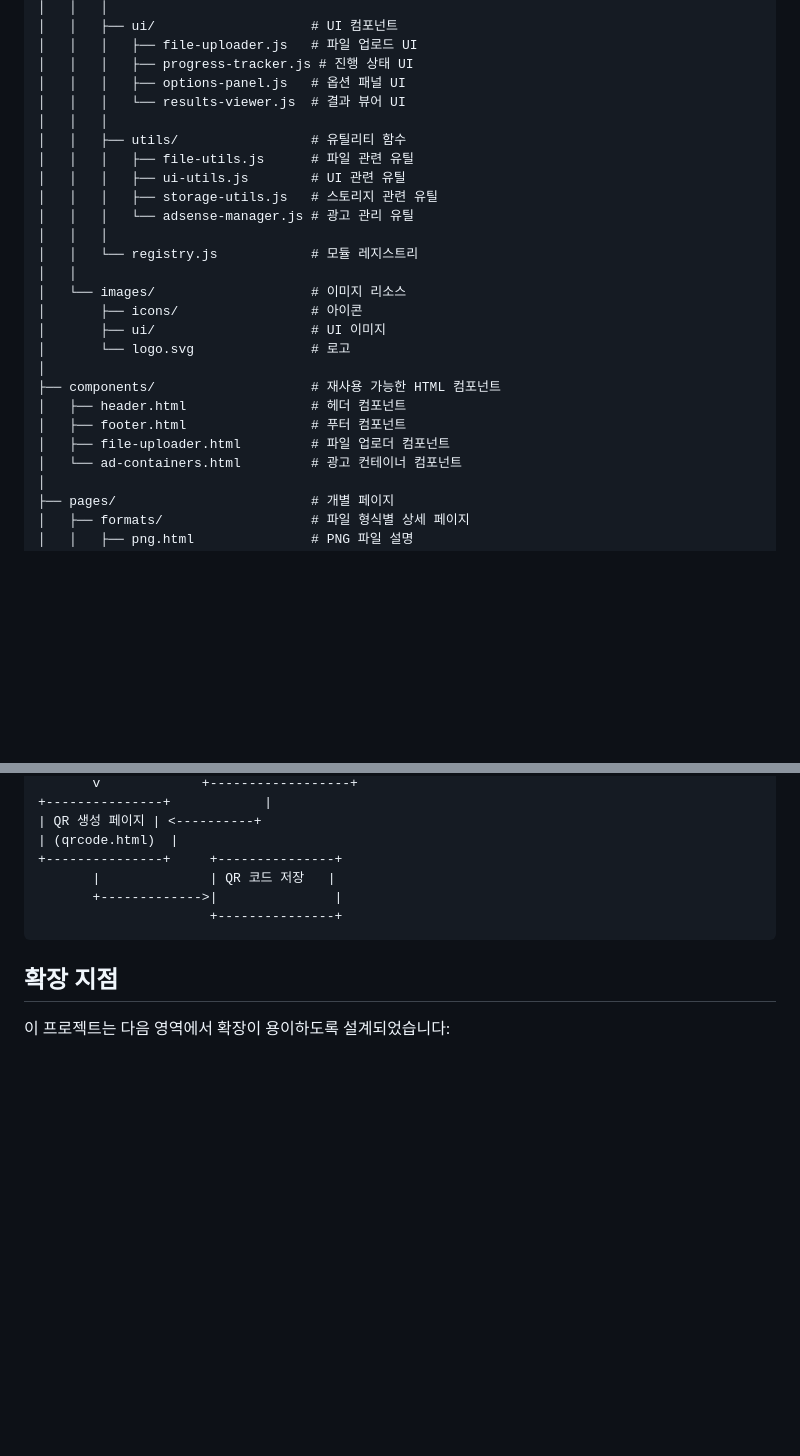
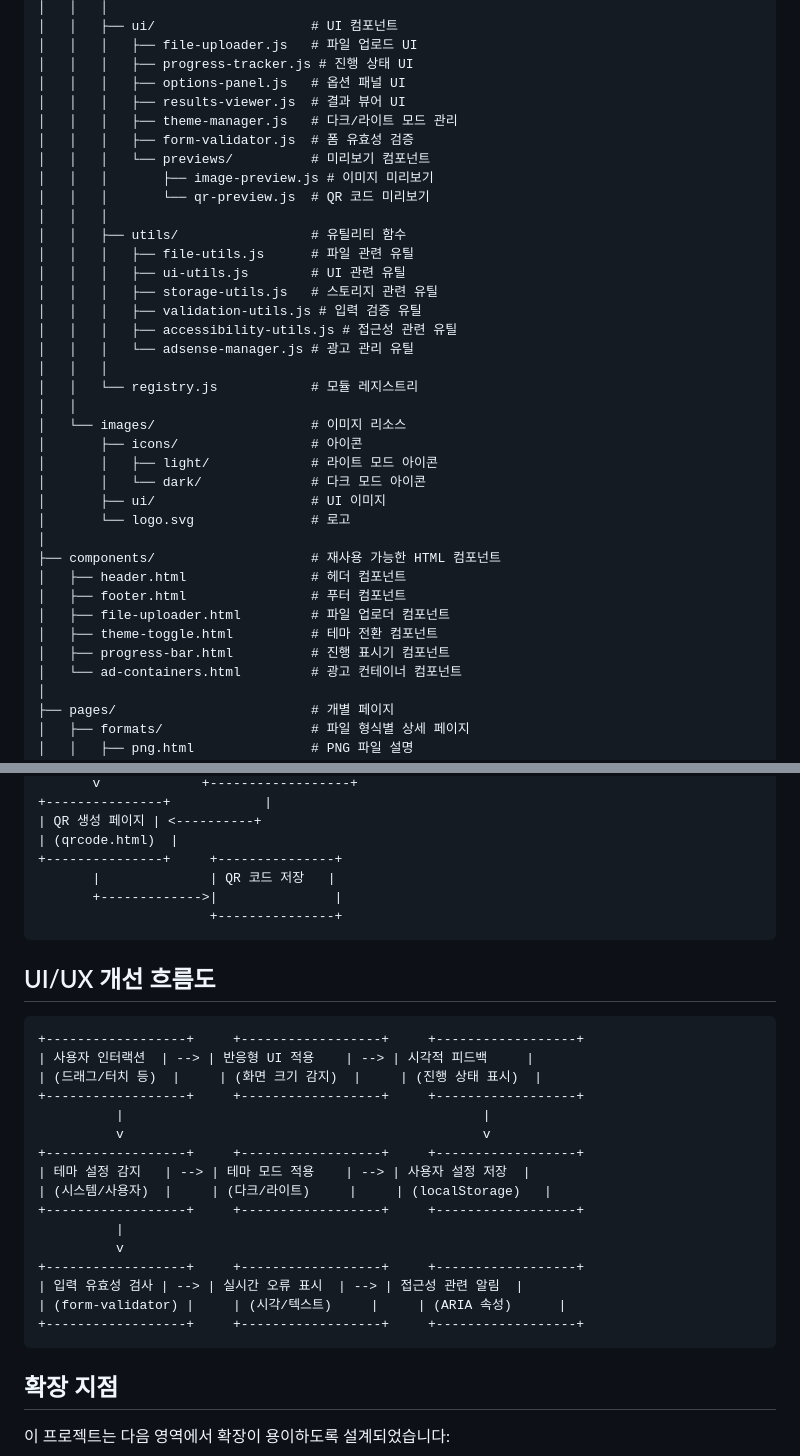
Before and after one commit to JHyeok5/FILETOQR, a Markdown page: .ai-guides/structure/project-map.md, 2 parts joined by grey strips. Rendered like a GitHub page; blank space fills up the shorter version.

````diff
--- a/.ai-guides/structure/project-map.md
+++ b/.ai-guides/structure/project-map.md
@@ -62,18 +75,27 @@ filetoqr/
 │   │   │   ├── file-uploader.js   # 파일 업로드 UI
 │   │   │   ├── progress-tracker.js # 진행 상태 UI
 │   │   │   ├── options-panel.js   # 옵션 패널 UI
-│   │   │   └── results-viewer.js  # 결과 뷰어 UI
+│   │   │   ├── results-viewer.js  # 결과 뷰어 UI
+│   │   │   ├── theme-manager.js   # 다크/라이트 모드 관리
+│   │   │   ├── form-validator.js  # 폼 유효성 검증
+│   │   │   └── previews/          # 미리보기 컴포넌트
+│   │   │       ├── image-preview.js # 이미지 미리보기
+│   │   │       └── qr-preview.js  # QR 코드 미리보기
 │   │   │
 │   │   ├── utils/                 # 유틸리티 함수
 │   │   │   ├── file-utils.js      # 파일 관련 유틸
 │   │   │   ├── ui-utils.js        # UI 관련 유틸
 │   │   │   ├── storage-utils.js   # 스토리지 관련 유틸
+│   │   │   ├── validation-utils.js # 입력 검증 유틸
+│   │   │   ├── accessibility-utils.js # 접근성 관련 유틸
 │   │   │   └── adsense-manager.js # 광고 관리 유틸
 │   │   │
 │   │   └── registry.js            # 모듈 레지스트리
 │   │
 │   └── images/                    # 이미지 리소스
 │       ├── icons/                 # 아이콘
+│       │   ├── light/             # 라이트 모드 아이콘
+│       │   └── dark/              # 다크 모드 아이콘
 │       ├── ui/                    # UI 이미지
 │       └── logo.svg               # 로고
 │
@@ -81,6 +103,8 @@ filetoqr/
 │   ├── header.html                # 헤더 컴포넌트
 │   ├── footer.html                # 푸터 컴포넌트
 │   ├── file-uploader.html         # 파일 업로더 컴포넌트
+│   ├── theme-toggle.html          # 테마 전환 컴포넌트
+│   ├── progress-bar.html          # 진행 표시기 컴포넌트
 │   └── ad-containers.html         # 광고 컨테이너 컴포넌트
 │
 ├── pages/                         # 개별 페이지
@@ -175,6 +200,27 @@ filetoqr/
                       +---------------+
 ```
 
+## UI/UX 개선 흐름도
+
+```
++------------------+     +------------------+     +------------------+
+| 사용자 인터랙션  | --> | 반응형 UI 적용    | --> | 시각적 피드백     |
+| (드래그/터치 등)  |     | (화면 크기 감지)  |     | (진행 상태 표시)  |
++------------------+     +------------------+     +------------------+
+          |                                              |
+          v                                              v
++------------------+     +------------------+     +------------------+
+| 테마 설정 감지   | --> | 테마 모드 적용    | --> | 사용자 설정 저장  |
+| (시스템/사용자)  |     | (다크/라이트)     |     | (localStorage)   |
++------------------+     +------------------+     +------------------+
+          |
+          v
++------------------+     +------------------+     +------------------+
+| 입력 유효성 검사 | --> | 실시간 오류 표시  | --> | 접근성 관련 알림  |
+| (form-validator) |     | (시각/텍스트)     |     | (ARIA 속성)      |
++------------------+     +------------------+     +------------------+
+```
+
 ## 확장 지점
 
 이 프로젝트는 다음 영역에서 확장이 용이하도록 설계되었습니다:
````
Also changed, not shown: other parts of .ai-guides/structure/project-map.md (+79 -19 lines).
